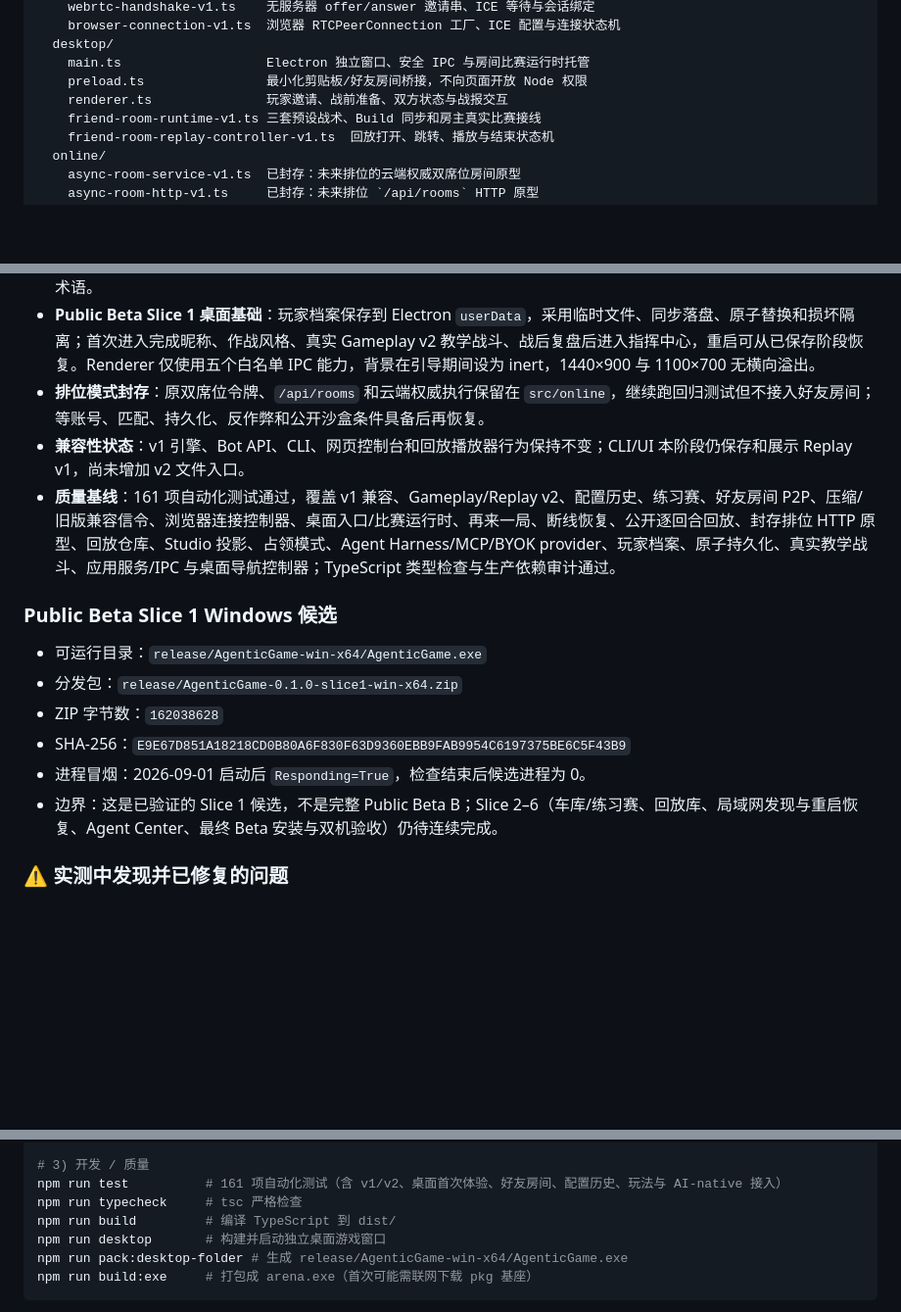
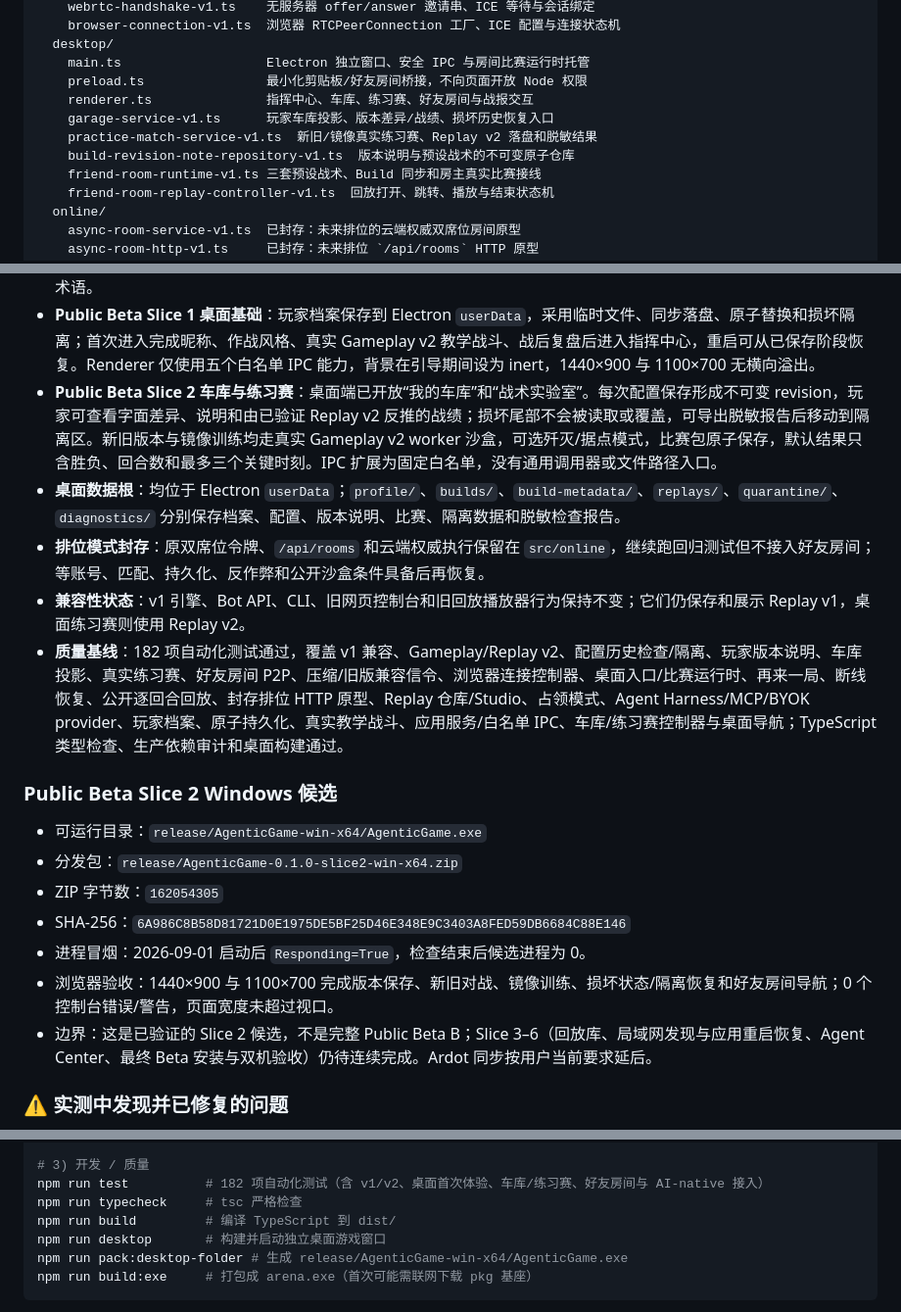
Before and after one commit to ghostLLC/AgenticGame, a Markdown page: HANDOFF.md, 3 parts joined by grey strips. Shown at 98% size. Drawn GitHub-style; blank space fills up the shorter version.

```diff
--- a/HANDOFF.md
+++ b/HANDOFF.md
@@ -158,7 +158,10 @@ src/
   desktop/
     main.ts                   Electron 独立窗口、安全 IPC 与房间比赛运行时托管
     preload.ts                最小化剪贴板/好友房间桥接，不向页面开放 Node 权限
-    renderer.ts               玩家邀请、战前准备、双方状态与战报交互
+    renderer.ts               指挥中心、车库、练习赛、好友房间与战报交互
+    garage-service-v1.ts      玩家车库投影、版本差异/战绩、损坏历史恢复入口
+    practice-match-service-v1.ts  新旧/镜像真实练习赛、Replay v2 落盘和脱敏结果
+    build-revision-note-repository-v1.ts  版本说明与预设战术的不可变原子仓库
     friend-room-runtime-v1.ts 三套预设战术、Build 同步和房主真实比赛接线
     friend-room-replay-controller-v1.ts  回放打开、跳转、播放与结束状态机
   online/
@@ -233,18 +236,21 @@ scripts/pack.mjs         打包脚本（esbuild + @yao-pkg/pkg → arena.exe）
 - **好友房间 P2P 首期纵切**：`FriendRoomHostSessionV1` 由房主设备权威维护状态并执行真实 Gameplay v2；客人 Build 通过 `FriendRoomPeerV1` 自动同步，双方收到脱敏结果投影。`FriendDataChannelPeerV1` 已覆盖 Unicode 大消息分帧/重组、上限校验和通道生命周期；`webrtc-handshake-v1` 已覆盖无服务器手动 offer/answer、ICE 等待、方向与会话校验；`FriendRoomBrowserConnectionV1` 已接入真实浏览器 RTCPeerConnection、直连/STUN/TURN 配置与连接状态机。
 - **好友房间桌面可玩纵切**：Electron `BrowserWindow` 已替代“启动本地服务再打开浏览器”的玩家路径；`AGFR2` 将邀请与加入确认压缩为 gzip + Base64URL，并兼容旧 `AGFR1`。玩家进入战前准备后选择游骑侦察、中线突击或钢铁堡垒战术，双方准备即由房主设备运行真实比赛并同步同一战报；赛后双方确认即可保留连接与战术再来一局。若 DataChannel 中断但应用仍在运行，房主可用同一 `sessionId` 生成新会合邀请，新连接接管原房间并保留双方 Build 和既有战报；未开赛的准备状态会清除。房主还会从已校验 Bundle 生成无源码/哈希的公开回放，向双方同步地图、每 tick 单位/炮弹/据点状态和关键时刻，桌面端以战术地图、时间轴和播放控件呈现。页面不开放 Node 权限，默认文案不暴露底层联机术语。
 - **Public Beta Slice 1 桌面基础**：玩家档案保存到 Electron `userData`，采用临时文件、同步落盘、原子替换和损坏隔离；首次进入完成昵称、作战风格、真实 Gameplay v2 教学战斗、战后复盘后进入指挥中心，重启可从已保存阶段恢复。Renderer 仅使用五个白名单 IPC 能力，背景在引导期间设为 inert，1440×900 与 1100×700 无横向溢出。
+- **Public Beta Slice 2 车库与练习赛**：桌面端已开放“我的车库”和“战术实验室”。每次配置保存形成不可变 revision，玩家可查看字面差异、说明和由已验证 Replay v2 反推的战绩；损坏尾部不会被读取或覆盖，可导出脱敏报告后移动到隔离区。新旧版本与镜像训练均走真实 Gameplay v2 worker 沙盒，可选歼灭/据点模式，比赛包原子保存，默认结果只含胜负、回合数和最多三个关键时刻。IPC 扩展为固定白名单，没有通用调用器或文件路径入口。
+- **桌面数据根**：均位于 Electron `userData`；`profile/`、`builds/`、`build-metadata/`、`replays/`、`quarantine/`、`diagnostics/` 分别保存档案、配置、版本说明、比赛、隔离数据和脱敏检查报告。
 - **排位模式封存**：原双席位令牌、`/api/rooms` 和云端权威执行保留在 `src/online`，继续跑回归测试但不接入好友房间；等账号、匹配、持久化、反作弊和公开沙盒条件具备后再恢复。
-- **兼容性状态**：v1 引擎、Bot API、CLI、网页控制台和回放播放器行为保持不变；CLI/UI 本阶段仍保存和展示 Replay v1，尚未增加 v2 文件入口。
-- **质量基线**：161 项自动化测试通过，覆盖 v1 兼容、Gameplay/Replay v2、配置历史、练习赛、好友房间 P2P、压缩/旧版兼容信令、浏览器连接控制器、桌面入口/比赛运行时、再来一局、断线恢复、公开逐回合回放、封存排位 HTTP 原型、回放仓库、Studio 投影、占领模式、Agent Harness/MCP/BYOK provider、玩家档案、原子持久化、真实教学战斗、应用服务/IPC 与桌面导航控制器；TypeScript 类型检查与生产依赖审计通过。
+- **兼容性状态**：v1 引擎、Bot API、CLI、旧网页控制台和旧回放播放器行为保持不变；它们仍保存和展示 Replay v1，桌面练习赛则使用 Replay v2。
+- **质量基线**：182 项自动化测试通过，覆盖 v1 兼容、Gameplay/Replay v2、配置历史检查/隔离、玩家版本说明、车库投影、真实练习赛、好友房间 P2P、压缩/旧版兼容信令、浏览器连接控制器、桌面入口/比赛运行时、再来一局、断线恢复、公开逐回合回放、封存排位 HTTP 原型、Replay 仓库/Studio、占领模式、Agent Harness/MCP/BYOK provider、玩家档案、原子持久化、真实教学战斗、应用服务/白名单 IPC、车库/练习赛控制器与桌面导航；TypeScript 类型检查、生产依赖审计和桌面构建通过。
 
-### Public Beta Slice 1 Windows 候选
+### Public Beta Slice 2 Windows 候选
 
 - 可运行目录：`release/AgenticGame-win-x64/AgenticGame.exe`
-- 分发包：`release/AgenticGame-0.1.0-slice1-win-x64.zip`
-- ZIP 字节数：`162038628`
-- SHA-256：`E9E67D851A18218CD0B80A6F830F63D9360EBB9FAB9954C6197375BE6C5F43B9`
+- 分发包：`release/AgenticGame-0.1.0-slice2-win-x64.zip`
+- ZIP 字节数：`162054305`
+- SHA-256：`6A986C8B58D81721D0E1975DE5BF25D46E348E9C3403A8FED59DB6684C88E146`
 - 进程冒烟：2026-09-01 启动后 `Responding=True`，检查结束后候选进程为 0。
-- 边界：这是已验证的 Slice 1 候选，不是完整 Public Beta B；Slice 2–6（车库/练习赛、回放库、局域网发现与重启恢复、Agent Center、最终 Beta 安装与双机验收）仍待连续完成。
+- 浏览器验收：1440×900 与 1100×700 完成版本保存、新旧对战、镜像训练、损坏状态/隔离恢复和好友房间导航；0 个控制台错误/警告，页面宽度未超过视口。
+- 边界：这是已验证的 Slice 2 候选，不是完整 Public Beta B；Slice 3–6（回放库、局域网发现与应用重启恢复、Agent Center、最终 Beta 安装与双机验收）仍待连续完成。Ardot 同步按用户当前要求延后。
 
 ### ⚠️ 实测中发现并已修复的问题
 1. **`Math` 不可枚举**：`{...Math}` 展开得空对象（`Math.random` 等全丢）。修复为按属性名拷贝 + 覆盖 random。
@@ -290,7 +296,7 @@ npm run arena -- mcp                              # 外部 Agent 的 MCP stdio
 npm run arena -- agent my-bots/my-tank.js --model <id> --base-url <URL>
 
 # 3) 开发 / 质量
-npm run test          # 161 项自动化测试（含 v1/v2、桌面首次体验、好友房间、配置历史、玩法与 AI-native 接入）
+npm run test          # 182 项自动化测试（含 v1/v2、桌面首次体验、车库/练习赛、好友房间与 AI-native 接入）
 npm run typecheck     # tsc 严格检查
 npm run build         # 编译 TypeScript 到 dist/
 npm run desktop       # 构建并启动独立桌面游戏窗口
```
Also changed, not shown: other parts of HANDOFF.md (+1 -1 lines), README.md (+19 -9 lines), 1 other file.
